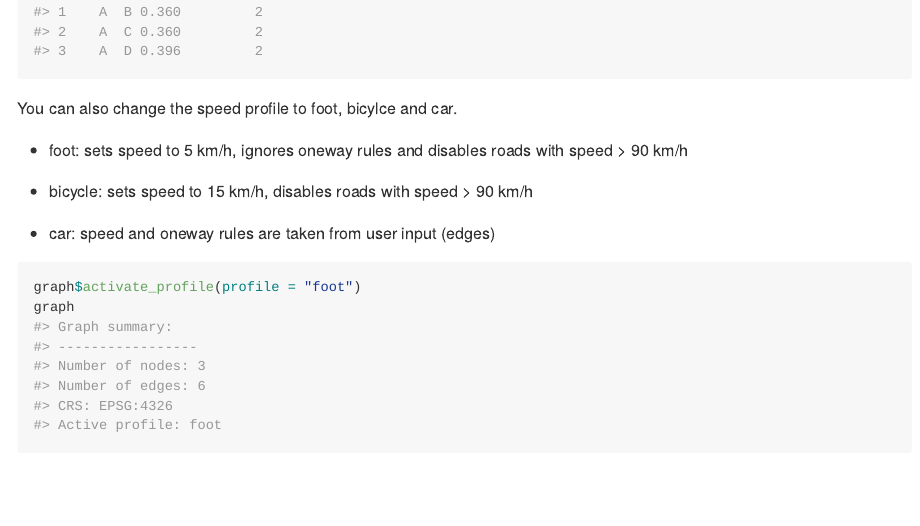
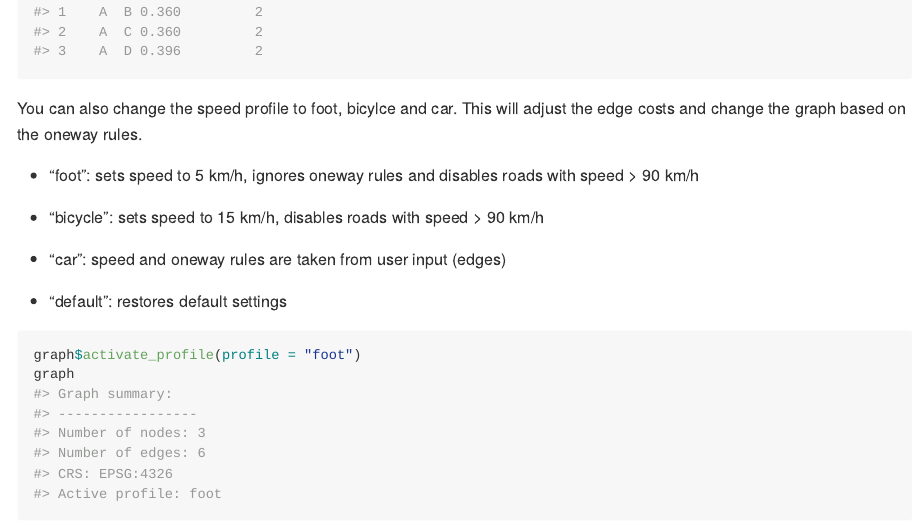
Before and after one commit to STBrinkmann/GeoRouteR, an R Markdown document (README.Rmd): the page in a window 1100 px wide, from 1140 px down. The pictures show the output file README.md that the author committed with the source, drawn offline in the style of GitHub; badge pictures from the web are left out.

Commit message:
Include activate_profile() "default" setting

````diff
--- a/README.Rmd
+++ b/README.Rmd
@@ -62,13 +62,15 @@ isochrones <- isochrone(graph, from = "A", lim = c(2, 6))
 isochrones
 ```
 
-You can also change the speed profile to foot, bicylce and car.
+You can also change the speed profile to foot, bicylce and car. This will adjust the edge costs and change the graph based on the oneway rules.
 
--   foot: sets speed to 5 km/h, ignores oneway rules and disables roads with speed \> 90 km/h
+-   "foot": sets speed to 5 km/h, ignores oneway rules and disables roads with speed \> 90 km/h
 
--   bicycle: sets speed to 15 km/h, disables roads with speed \> 90 km/h
+-   "bicycle": sets speed to 15 km/h, disables roads with speed \> 90 km/h
 
--   car: speed and oneway rules are taken from user input (edges)
+-   "car": speed and oneway rules are taken from user input (edges)
+
+-   "default": restores default settings
 
 ```{r}
 graph$activate_profile(profile = "foot")
````
Also changed, not shown: README.md.
